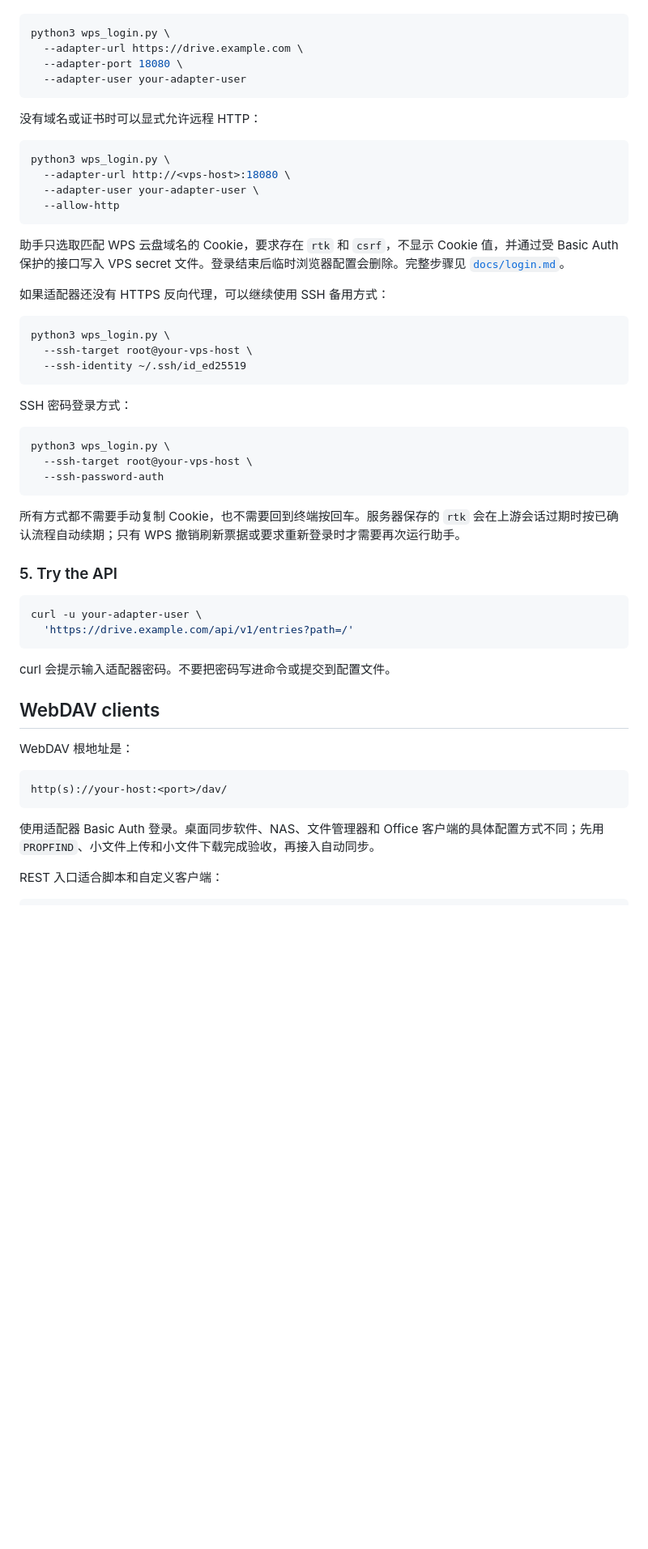
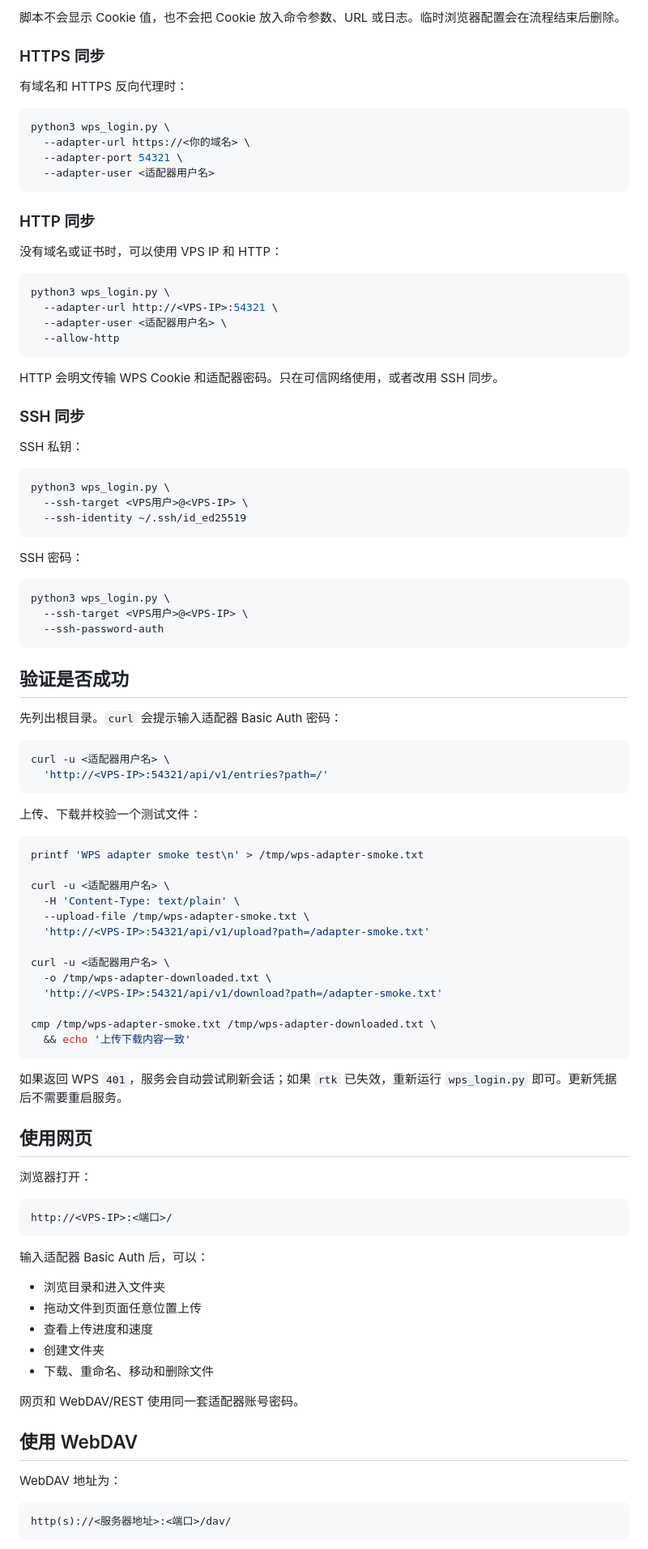
Before and after one commit to galiandan/WPS_2_WebDAV, a Markdown page: README.md, the part around one of its changes. Shown at 81% size. Drawn GitHub-style; blank space fills up the shorter version.

````diff
--- a/README.md
+++ b/README.md
@@ -120,57 +160,99 @@ python3 wps_login.py
+脚本不会显示 Cookie 值，也不会把 Cookie 放入命令参数、URL 或日志。临时浏览器配置会在流程结束后删除。
+
+### HTTPS 同步
+
+有域名和 HTTPS 反向代理时：
 
 ```bash
 python3 wps_login.py \
-  --adapter-url https://drive.example.com \
-  --adapter-port 18080 \
-  --adapter-user your-adapter-user
+  --adapter-url https://<你的域名> \
+  --adapter-port 54321 \
+  --adapter-user <适配器用户名>
 ```
 
-没有域名或证书时可以显式允许远程 HTTP：
+### HTTP 同步
+
+没有域名或证书时，可以使用 VPS IP 和 HTTP：
 
 ```bash
 python3 wps_login.py \
-  --adapter-url http://<vps-host>:18080 \
-  --adapter-user your-adapter-user \
+  --adapter-url http://<VPS-IP>:54321 \
+  --adapter-user <适配器用户名> \
   --allow-http
 ```
 
-助手只选取匹配 WPS 云盘域名的 Cookie，要求存在 `rtk` 和 `csrf`，不显示 Cookie 值，并通过受 Basic Auth 保护的接口写入 VPS secret 文件。登录结束后临时浏览器配置会删除。完整步骤见 [`docs/login.md`](docs/login.md)。
+HTTP 会明文传输 WPS Cookie 和适配器密码。只在可信网络使用，或者改用 SSH 同步。
 
-如果适配器还没有 HTTPS 反向代理，可以继续使用 SSH 备用方式：
+### SSH 同步
+
+SSH 私钥：
 
 ```bash
 python3 wps_login.py \
-  --ssh-target root@your-vps-host \
+  --ssh-target <VPS用户>@<VPS-IP> \
   --ssh-identity ~/.ssh/id_ed25519
 ```
 
-SSH 密码登录方式：
+SSH 密码：
 
 ```bash
 python3 wps_login.py \
-  --ssh-target root@your-vps-host \
+  --ssh-target <VPS用户>@<VPS-IP> \
   --ssh-password-auth
 ```
 
-所有方式都不需要手动复制 Cookie，也不需要回到终端按回车。服务器保存的 `rtk` 会在上游会话过期时按已确认流程自动续期；只有 WPS 撤销刷新票据或要求重新登录时才需要再次运行助手。
+## 验证是否成功
 
-### 5. Try the API
+先列出根目录。`curl` 会提示输入适配器 Basic Auth 密码：
 
 ```bash
-curl -u your-adapter-user \
-  'https://drive.example.com/api/v1/entries?path=/'
+curl -u <适配器用户名> \
+  'http://<VPS-IP>:54321/api/v1/entries?path=/'
 ```
 
-curl 会提示输入适配器密码。不要把密码写进命令或提交到配置文件。
+上传、下载并校验一个测试文件：
 
-## WebDAV clients
+```bash
+printf 'WPS adapter smoke test\n' > /tmp/wps-adapter-smoke.txt
 
-WebDAV 根地址是：
+curl -u <适配器用户名> \
+  -H 'Content-Type: text/plain' \
+  --upload-file /tmp/wps-adapter-smoke.txt \
+  'http://<VPS-IP>:54321/api/v1/upload?path=/adapter-smoke.txt'
+
+curl -u <适配器用户名> \
+  -o /tmp/wps-adapter-downloaded.txt \
+  'http://<VPS-IP>:54321/api/v1/download?path=/adapter-smoke.txt'
+
+cmp /tmp/wps-adapter-smoke.txt /tmp/wps-adapter-downloaded.txt \
+  && echo '上传下载内容一致'
+```
+
+如果返回 WPS `401`，服务会自动尝试刷新会话；如果 `rtk` 已失效，重新运行 `wps_login.py` 即可。更新凭据后不需要重启服务。
+
+## 使用网页
+
+浏览器打开：
 
 ```text
-http(s)://your-host:<port>/dav/
+http://<VPS-IP>:<端口>/
 ```
 
-使用适配器 Basic Auth 登录。桌面同步软件、NAS、文件管理器和 Office 客户端的具体配置方式不同；先用 `PROPFIND`、小文件上传和小文件下载完成验收，再接入自动同步。
+输入适配器 Basic Auth 后，可以：
 
-REST 入口适合脚本和自定义客户端：
+- 浏览目录和进入文件夹
+- 拖动文件到页面任意位置上传
+- 查看上传进度和速度
+- 创建文件夹
+- 下载、重命名、移动和删除文件
+
+网页和 WebDAV/REST 使用同一套适配器账号密码。
+
+## 使用 WebDAV
+
+WebDAV 地址为：
+
+```text
+http(s)://<服务器地址>:<端口>/dav/
+```
+
````
Also changed, not shown: other parts of README.md (+229 -152 lines).
